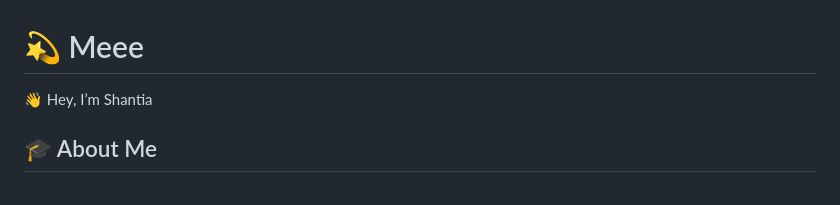
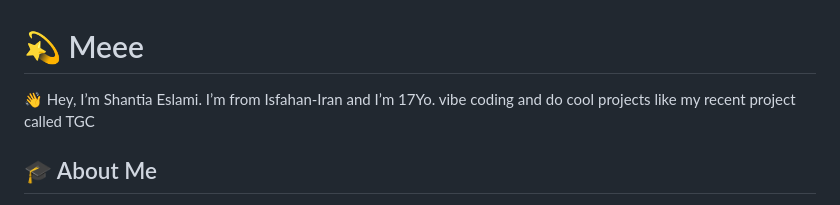
Before and after one commit to ishantia/ishantia, a Markdown page: README.md, the part around the change. Drawn GitHub-style.

```diff
--- a/README.md
+++ b/README.md
@@ -1,6 +1,6 @@
 # 💫 Meee
 
-👋 Hey, I’m Shantia
+👋 Hey, I’m Shantia Eslami. I’m from Isfahan-Iran and I’m 17Yo. vibe coding and do cool projects like my recent project called TGC
 
 ## 🎓 About Me
 
```
